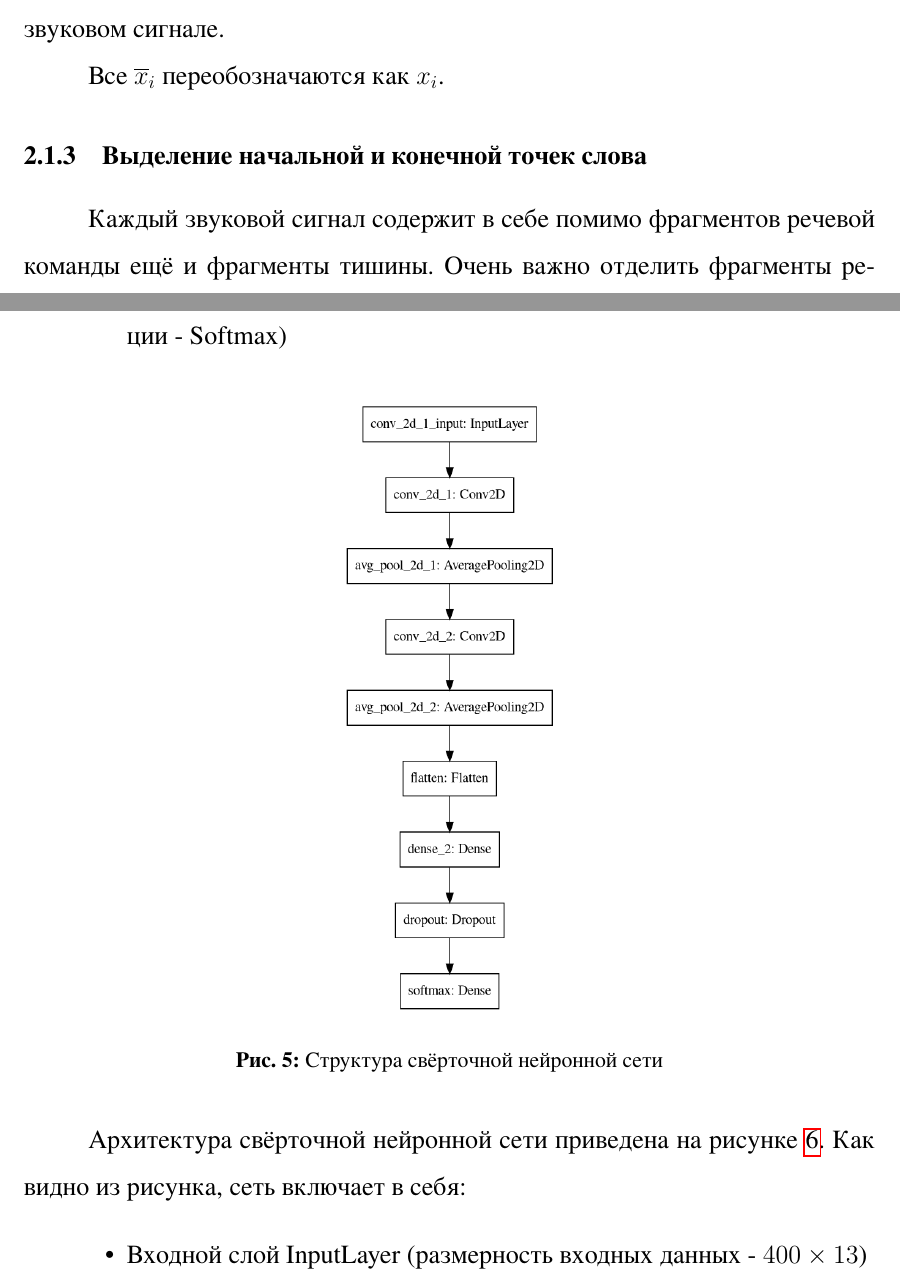
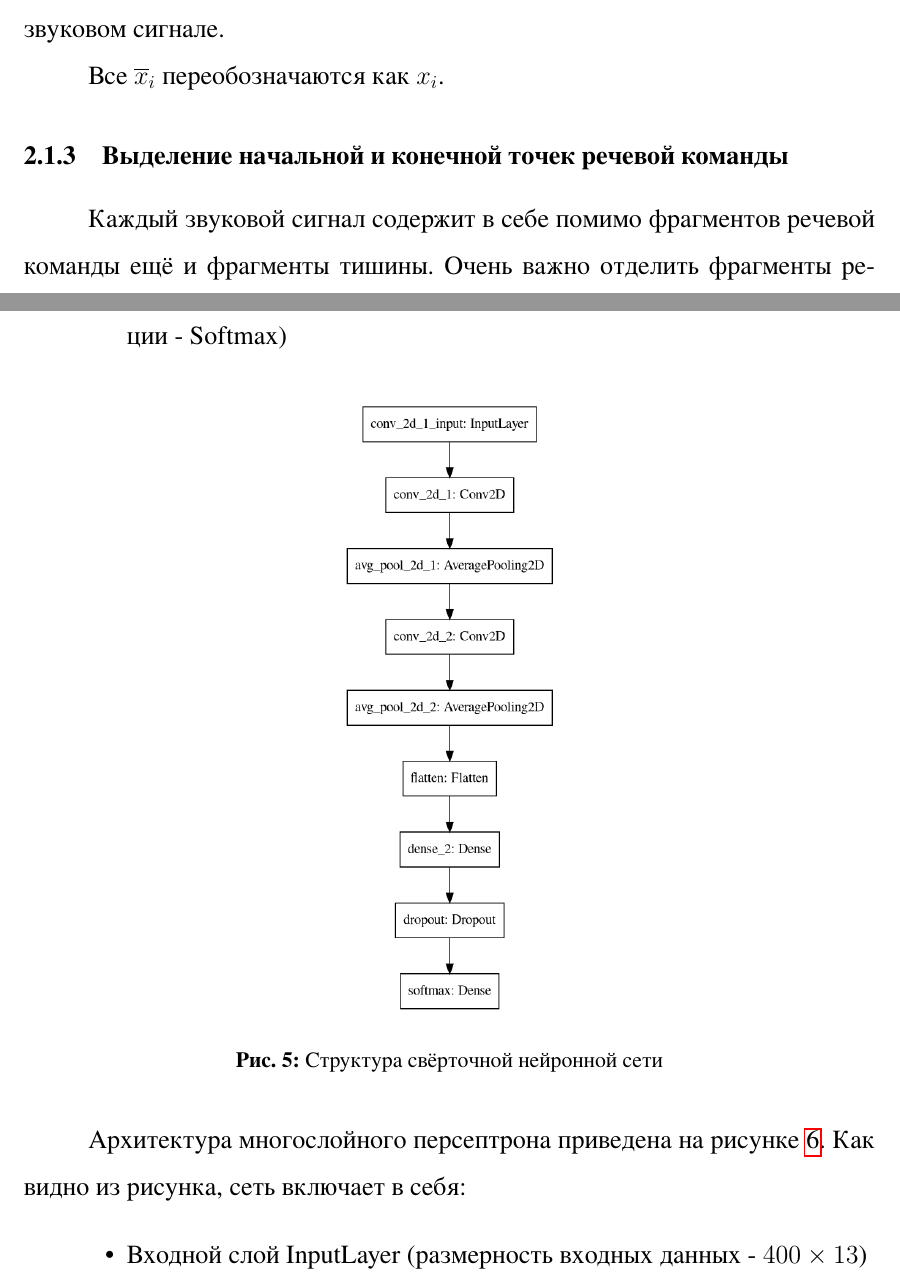
Before and after one commit to polotent/boxy, a LaTeX document (article/article.tex, which reads article/solution.tex): two parts of pages 13 and 26 of 42, joined at a grey line, cut so that both start at the same text. The pictures show the PDF file article/article.pdf that the author committed with the source.

Commit message:
fixed typos

```diff
--- a/article/solution.tex
+++ b/article/solution.tex
@@ -22,7 +22,7 @@
 
 Все $\overline{x}_i$ переобозначаются как $x_i$.
 
-\subsubsection{Выделение начальной и конечной точек слова}
+\subsubsection{Выделение начальной и конечной точек речевой команды}
 Каждый звуковой сигнал содержит в себе помимо фрагментов речевой команды ещё и фрагменты тишины. Очень важно отделить фрагменты речевой команды от фрагментов тишины, так как вся информация о команде содержится именно во фрагментах речевой команды.
 
 Для того, чтобы выделить речевую команду и <<обрезать>> тишину в начале и в конце записи, используется алгоритм, описанный в статье \cite{SignalPreprocessing}.
@@ -276,7 +276,7 @@ E_k = \sum_{m=0}^{N-1} |x_{k_m}|,~k=\overline{0,z-1},
 	\label{fig:cnn_model}
 \end{figure}
 
-Архитектура свёрточной нейронной сети приведена на рисунке \ref{fig:cnn_model}. Как видно из рисунка, сеть включает в себя:
+Архитектура многослойного персептрона приведена на рисунке \ref{fig:mlp_model}. Как видно из рисунка, сеть включает в себя:
 \begin{itemize}[leftmargin=2cm]
 	\item Входной слой InputLayer (размерность входных данных - $400 \times 13$)
 	\item Выпрямляющий слой Flatten
```
Also changed, not shown: article/titlepage.tex (+0 -4 lines), article/article.pdf, article/solution.tex (2 more changed lines).
